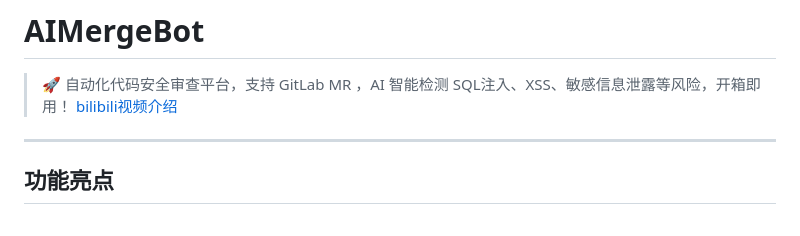
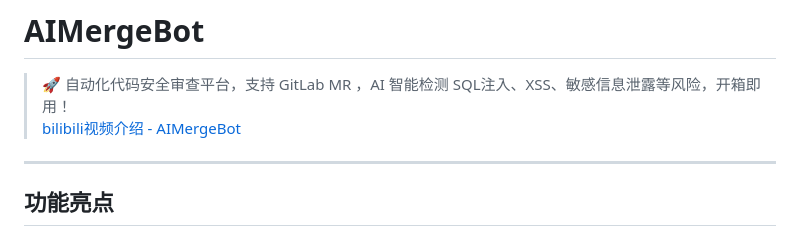
Before and after one commit to 520zym/AIMergeBot, a Markdown page: README.md, the part around the change. Rendered like a GitHub page.

```diff
--- a/README.md
+++ b/README.md
@@ -1,7 +1,7 @@
 # AIMergeBot
 
 > 🚀 自动化代码安全审查平台，支持 GitLab MR ，AI 智能检测 SQL注入、XSS、敏感信息泄露等风险，开箱即用！
->[ bilibili视频介绍](https://www.bilibili.com/video/BV1wpuozTETg/?vd_source=32c8f3da92120ecaedeefea506bf5be8)
+>[ bilibili视频介绍 - AIMergeBot](https://www.bilibili.com/video/BV1wpuozTETg/?vd_source=32c8f3da92120ecaedeefea506bf5be8)
 
 ---
 
```
